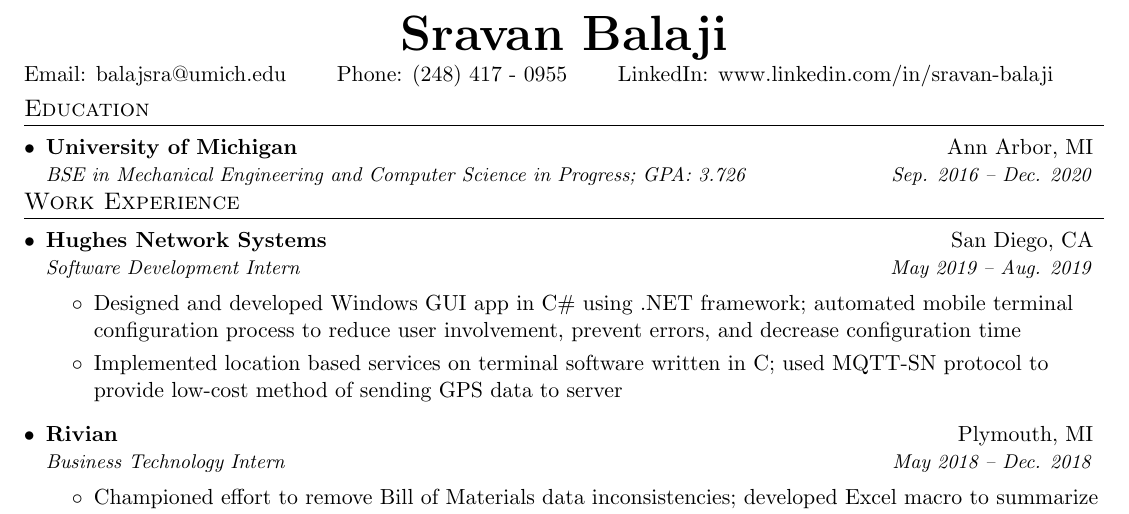
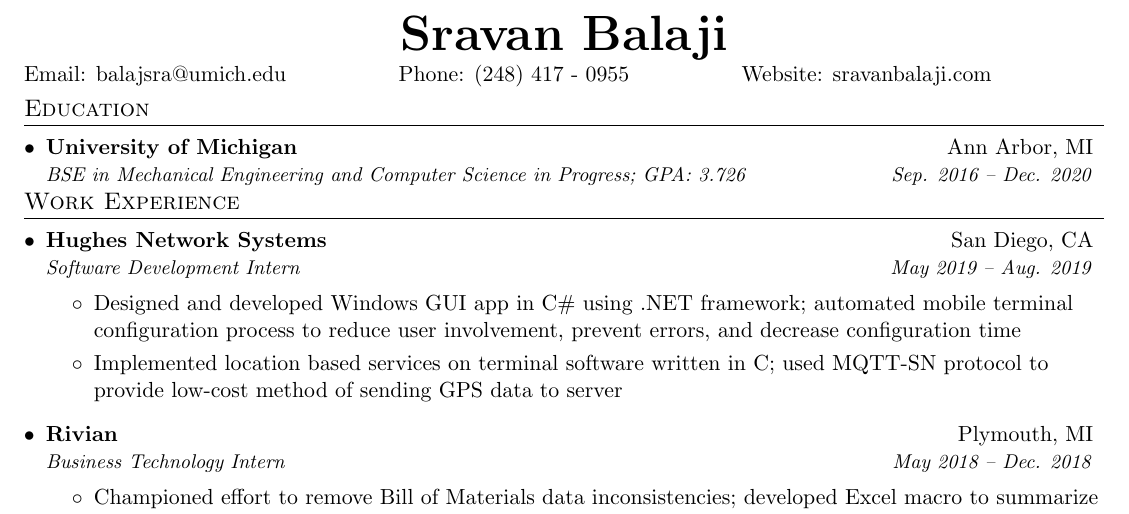
Before and after one commit to balajsra/resume, a LaTeX CV (sravan_balaji_resume.tex): part of the page, cut so that both start at the same text. Compiled offline with pdfLaTeX.

Commit message:
Add Personal Website
- Replace LinkedIn with Personal Website link

```diff
--- a/sravan_balaji_resume.tex
+++ b/sravan_balaji_resume.tex
@@ -92,7 +92,7 @@
 \begin{tabular*}{\textwidth}{l@{\extracolsep{\fill}}lcr}
   Email: \href{mailto:balajsra@umich.edu}{balajsra@umich.edu}
   & Phone: (248) 417 - 0955
-  & LinkedIn: \href{www.linkedin.com/in/sravan-balaji}{www.linkedin.com/in/sravan-balaji}
+  & Website: \href{https://sravanbalaji.com/}{sravanbalaji.com}
 \end{tabular*}
 
 %-----------EDUCATION-----------------
```
Also changed, not shown: sravan_balaji_resume.pdf.
